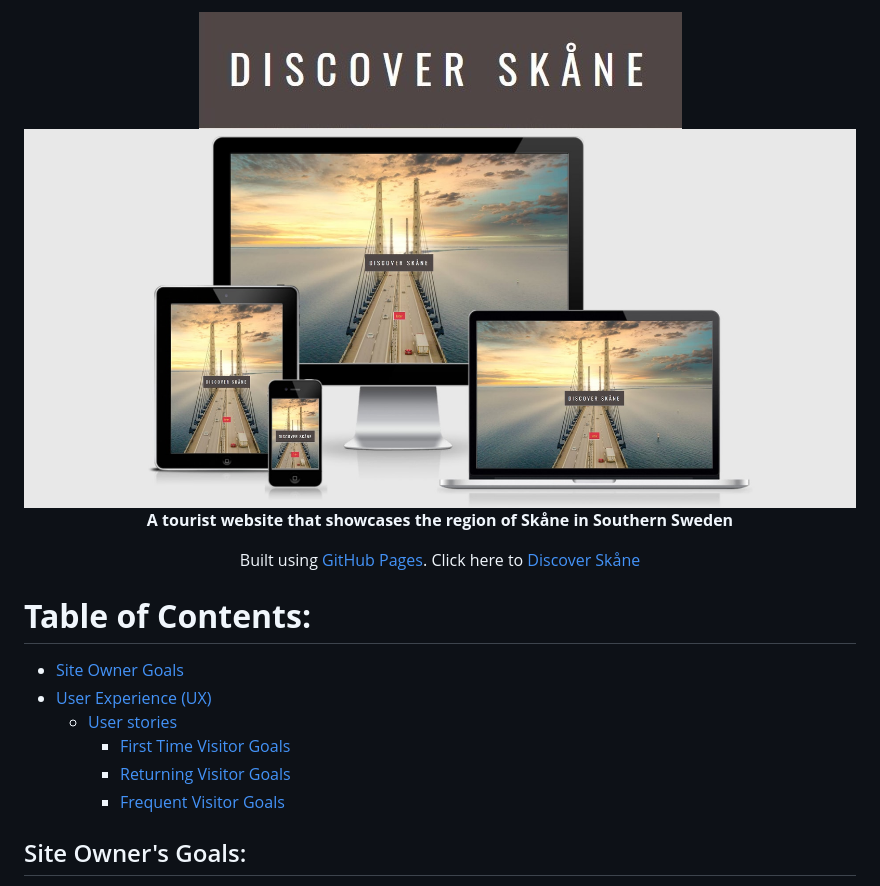
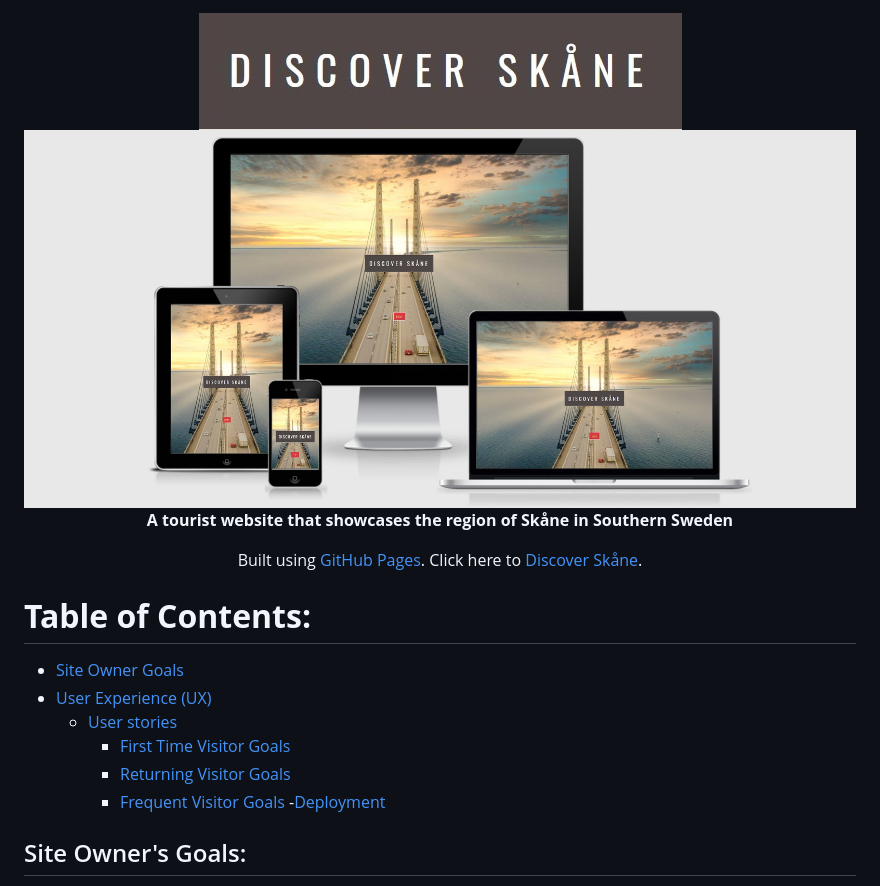
Before and after one commit to Hgoatly/Discover-Skane, a Markdown page: readme.md, the part around the change printed below. GitHub-like rendering.

```diff
--- a/readme.md
+++ b/readme.md
@@ -1,11 +1,11 @@
 <div align="center">
-    <img src="assets/images/discover-skane-logo.jpg" alt="Discover Skåne logo">
-    <img src="assets/images/responsive-screenshot.jpg" alt="Responsive images of the Discover Skåne website.">
+    <img src="assets/images/readme-images/discover-skane-logo.jpg" alt="Discover Skåne logo">
+    <img src="assets/images/readme-images/responsive-screenshot.jpg" alt="Responsive images of the Discover Skåne website.">
 
 **A tourist website that showcases the region of Skåne in Southern Sweden**
 
 Built using [GitHub Pages](https://pages.github.com/).
-Click here to [Discover Skåne](https://hgoatly.github.io/MS2/)
+Click here to [Discover Skåne](https://hgoatly.github.io/MS2/).
 </div>
 
 # **Table of Contents:**
@@ -16,6 +16,7 @@ Click here to [Discover Skåne](https://hgoatly.github.io/MS2/)
     - [First Time Visitor Goals](#first-time-visitor-goals)
     - [Returning Visitor Goals](#returning-visitor-goals)
     - [Frequent Visitor Goals](#frequent-visitor-goals)
+-[Deployment](#Deployment)
 
 ## Site Owner's Goals:
 
```
Also changed, not shown: other parts of readme.md (+22 -0 lines), assets/images/readme-images/discover-sk-ne-image.jpg (added), assets/images/readme-images/discover-skane-logo.jpg (renamed from assets/images/discover-skane-logo.jpg), assets/images/readme-images/github-pages-screenshot.jpg (added), assets/images/readme-images/responsive-screenshot.jpg (renamed from assets/images/responsive-screenshot.jpg), 1 other file.
